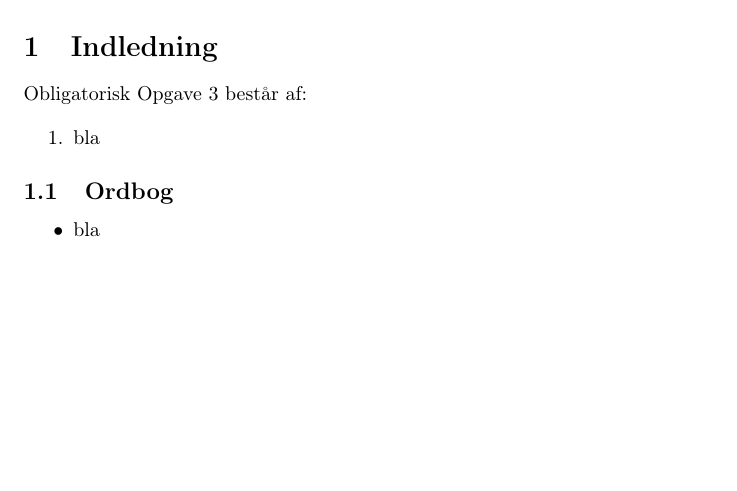
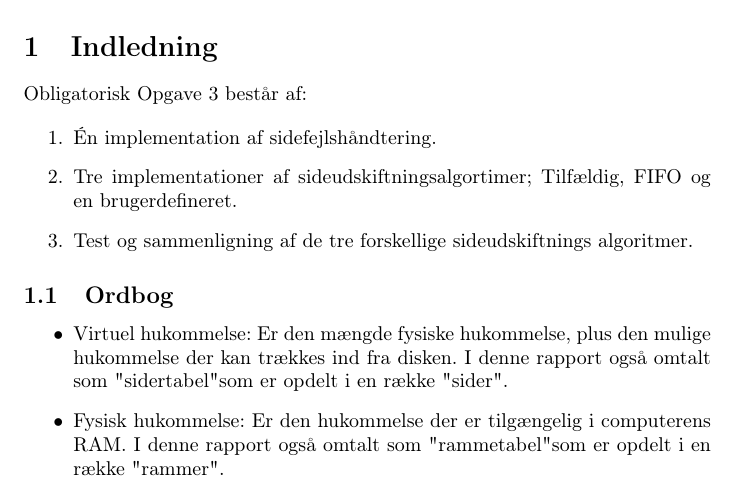
Before and after one commit to andersfischernielsen/BOSC, a LaTeX document (ObligatoriskOpgave3/tex/main.tex, which reads ObligatoriskOpgave3/tex/chapters/1-indledning.tex): part of page 3 of 7, cut so that both start at the same text, the shorter picture padded with empty space. Compiled offline with pdfLaTeX.

Commit message:
Added an introduction and a dictionary

```diff
--- a/ObligatoriskOpgave3/tex/chapters/1-indledning.tex
+++ b/ObligatoriskOpgave3/tex/chapters/1-indledning.tex
@@ -2,10 +2,13 @@
 Obligatorisk Opgave 3 består af:
 
 \begin{enumerate}
-	\item bla
+	\item Én implementation af sidefejlshåndtering.
+	\item Tre implementationer af sideudskiftningsalgortimer; Tilfældig, FIFO og en brugerdefineret.
+	\item Test og sammenligning af de tre forskellige sideudskiftnings algoritmer.
 \end{enumerate}
 
 \subsection{Ordbog}
 \begin{itemize}
-	\item bla
+	\item Virtuel hukommelse: Er den mængde fysiske hukommelse, plus den mulige hukommelse der kan trækkes ind fra disken. I denne rapport også omtalt som "sidertabel" som er opdelt i en række "sider".
+	\item Fysisk hukommelse: Er den hukommelse der er tilgængelig i computerens RAM. I denne rapport også omtalt som "rammetabel" som er opdelt i en række "rammer".
 \end{itemize}
```
